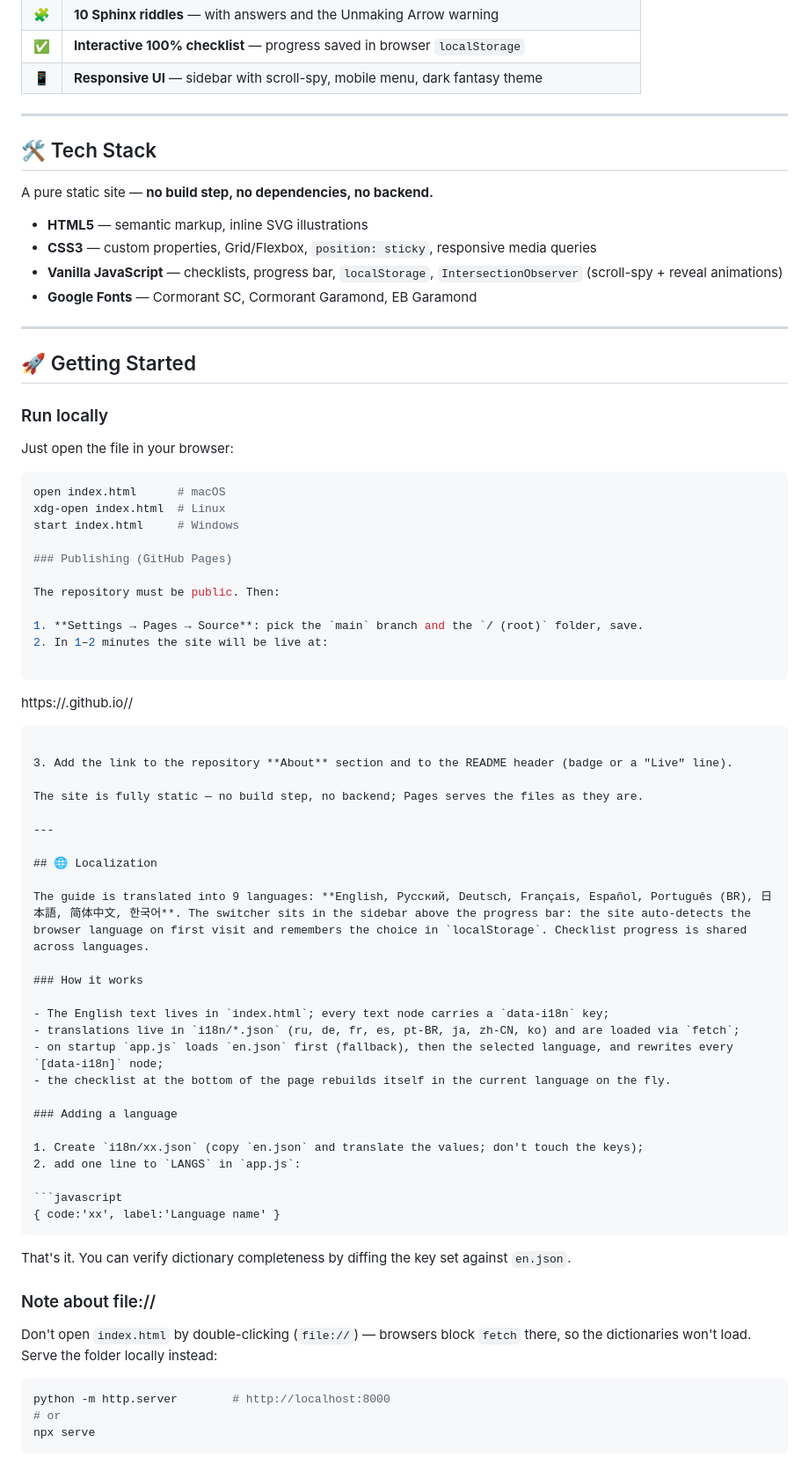
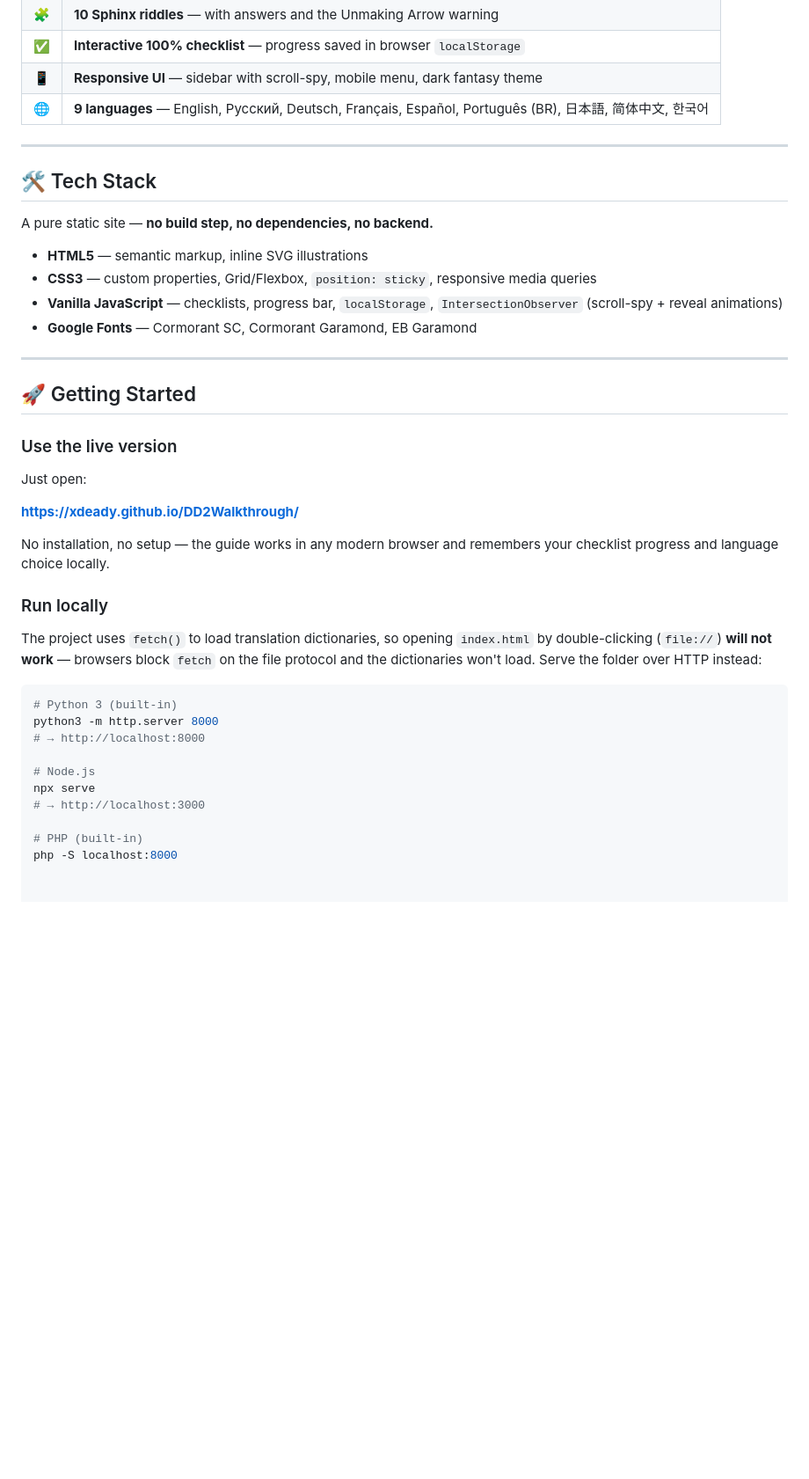
Before and after one commit to xDeady/DD2Walkthrough, a Markdown page: README.md, the part around one of its changes. Shown at 88% size. Rendered like a GitHub page; blank space fills up the shorter version.

````diff
--- a/README.md
+++ b/README.md
@@ -39,6 +46,7 @@ A complete, no-miss walkthrough for **Dragon's Dogma 2** — from awakening in t
 | 🧩 | **10 Sphinx riddles** — with answers and the Unmaking Arrow warning |
 | ✅ | **Interactive 100% checklist** — progress saved in browser `localStorage` |
 | 📱 | **Responsive UI** — sidebar with scroll-spy, mobile menu, dark fantasy theme |
+| 🌐 | **9 languages** — English, Русский, Deutsch, Français, Español, Português (BR), 日本語, 简体中文, 한국어 |
 
 ---
 
@@ -55,60 +63,26 @@ A pure static site — **no build step, no dependencies, no backend.**
 
 ## 🚀 Getting Started
 
+### Use the live version
+
+Just open:
+
+**https://xdeady.github.io/DD2Walkthrough/**
+
+No installation, no setup — the guide works in any modern browser and remembers your checklist progress and language choice locally.
+
 ### Run locally
 
-Just open the file in your browser:
+The project uses `fetch()` to load translation dictionaries, so opening `index.html` by double-clicking (`file://`) **will not work** — browsers block `fetch` on the file protocol and the dictionaries won't load. Serve the folder over HTTP instead:
 
 ```bash
-open index.html      # macOS
-xdg-open index.html  # Linux
-start index.html     # Windows
+# Python 3 (built-in)
+python3 -m http.server 8000
+# → http://localhost:8000
 
-### Publishing (GitHub Pages)
+# Node.js
+npx serve
+# → http://localhost:3000
 
-The repository must be public. Then:
-
-1. **Settings → Pages → Source**: pick the `main` branch and the `/ (root)` folder, save.
-2. In 1–2 minutes the site will be live at:
-
-```
-https://<username>.github.io/<repo>/
-```
-
-3. Add the link to the repository **About** section and to the README header (badge or a "Live" line).
-
-The site is fully static — no build step, no backend; Pages serves the files as they are.
-
----
-
-## 🌐 Localization
-
-The guide is translated into 9 languages: **English, Русский, Deutsch, Français, Español, Português (BR), 日本語, 简体中文, 한국어**. The switcher sits in the sidebar above the progress bar: the site auto-detects the browser language on first visit and remembers the choice in `localStorage`. Checklist progress is shared across languages.
-
-### How it works
-
-- The English text lives in `index.html`; every text node carries a `data-i18n` key;
-- translations live in `i18n/*.json` (ru, de, fr, es, pt-BR, ja, zh-CN, ko) and are loaded via `fetch`;
-- on startup `app.js` loads `en.json` first (fallback), then the selected language, and rewrites every `[data-i18n]` node;
-- the checklist at the bottom of the page rebuilds itself in the current language on the fly.
-
-### Adding a language
-
-1. Create `i18n/xx.json` (copy `en.json` and translate the values; don't touch the keys);
-2. add one line to `LANGS` in `app.js`:
-
-```javascript
-{ code:'xx', label:'Language name' }
-```
-
-That's it. You can verify dictionary completeness by diffing the key set against `en.json`.
-
-### Note about file://
-
-Don't open `index.html` by double-clicking (`file://`) — browsers block `fetch` there, so the dictionaries won't load. Serve the folder locally instead:
-
-```bash
-python -m http.server        # http://localhost:8000
-# or
-npx serve
-```
+# PHP (built-in)
+php -S localhost:8000
````
Also changed, not shown: other parts of README.md (+7 -0 lines).
